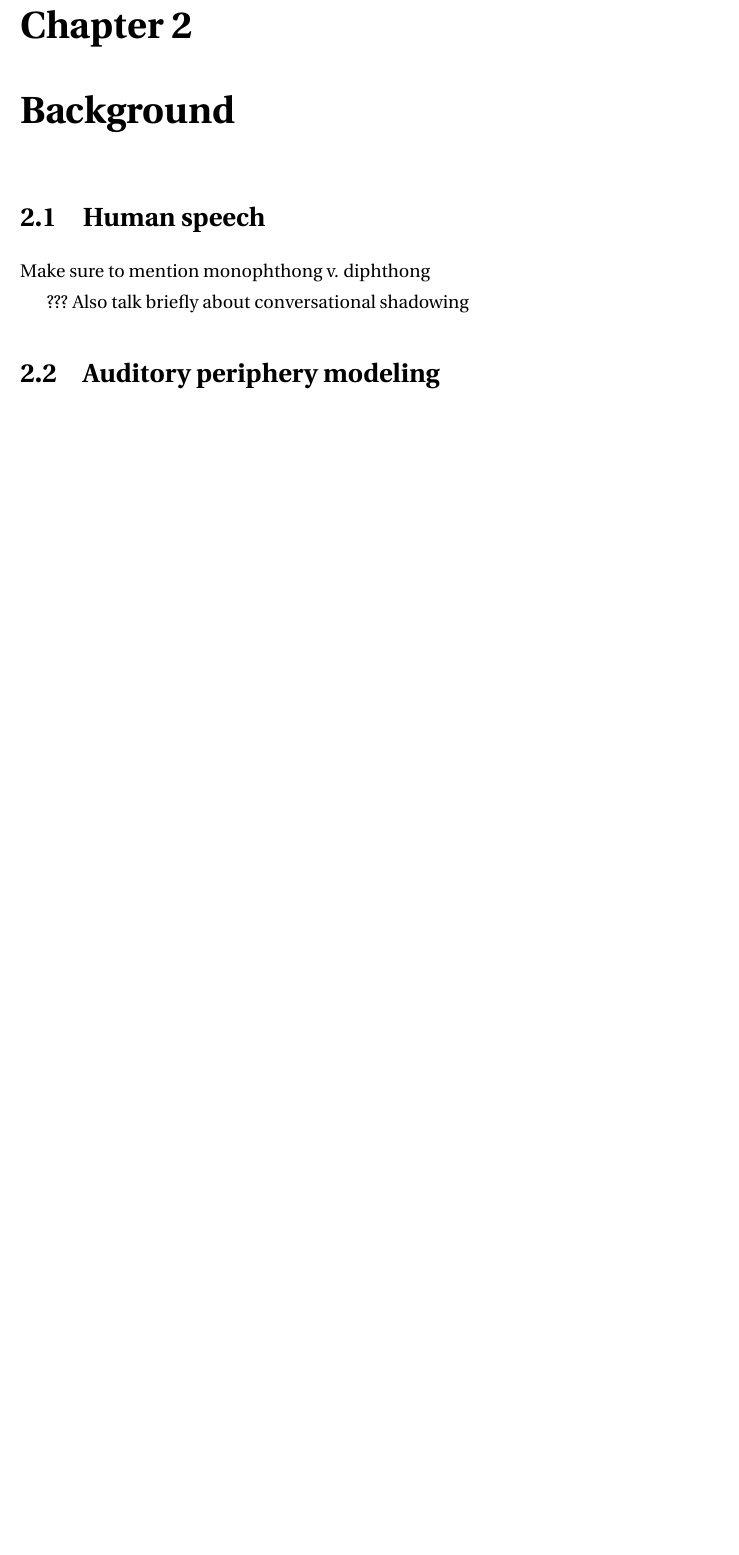
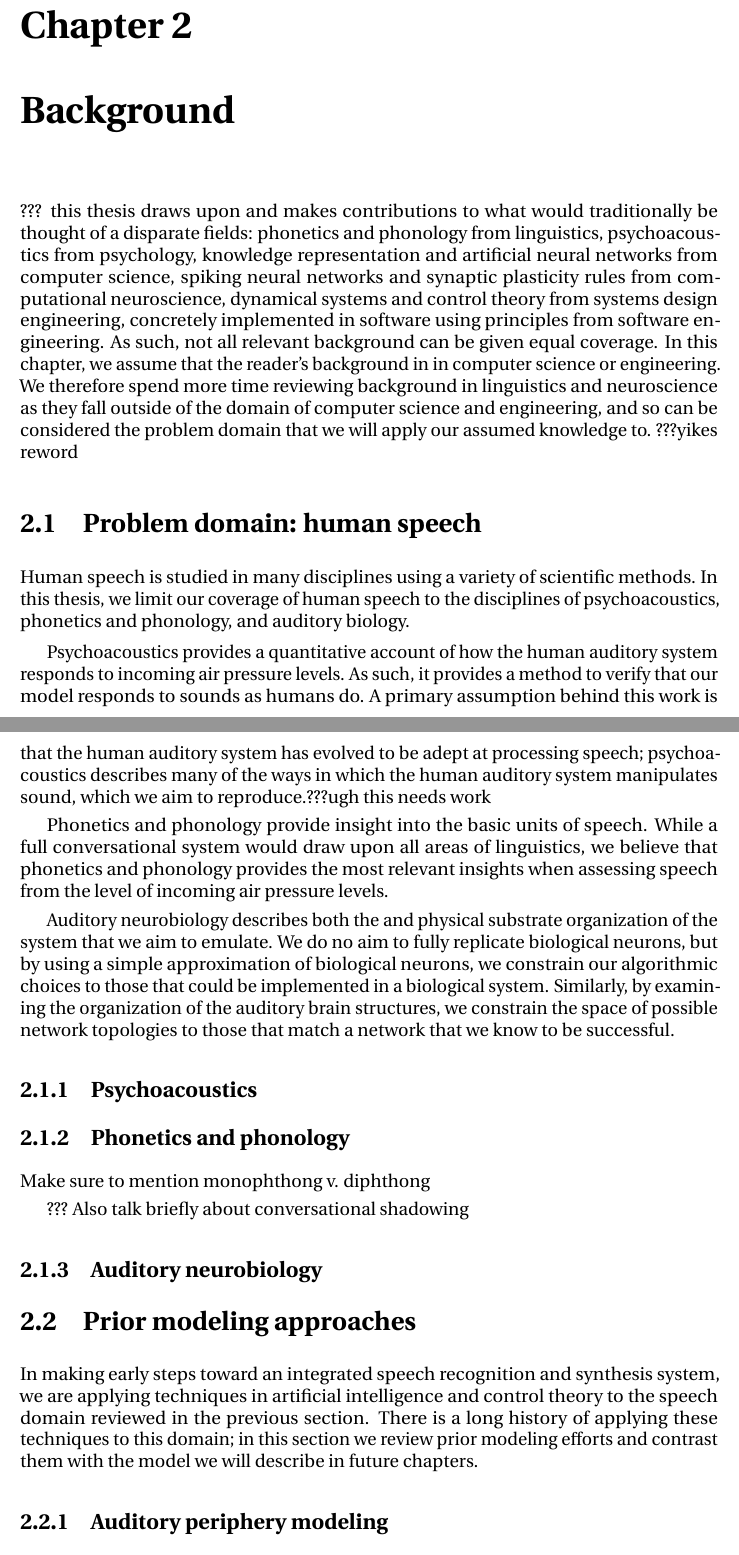
Before and after one commit to tbekolay/phd, a LaTeX thesis (paper/phd.tex, which reads paper/phd-background.tex): part of page 12 of 35 before the commit and two parts of pages 12 and 13 of 36 after it, the two joined at a grey line, cut so that both start at the same text, the shorter picture padded with empty space. Compiled offline with pdfLaTeX.

Commit message:
Writing day 7: background organization

```diff
--- a/paper/phd-background.tex
+++ b/paper/phd-background.tex
@@ -1,12 +1,103 @@
 \chapter{Background}
 
-\section{Human speech}
+??? this thesis draws upon and makes contributions
+to what would traditionally be thought of a disparate fields:
+phonetics and phonology from linguistics,
+psychoacoustics from psychology,
+knowledge representation
+and artificial neural networks from computer science,
+spiking neural networks and
+synaptic plasticity rules from computational neuroscience,
+dynamical systems and control theory
+from systems design engineering,
+concretely implemented in software
+using principles from software engineering.
+As such, not all relevant background can
+be given equal coverage.
+In this chapter, we assume
+that the reader's background
+in in computer science or engineering.
+We therefore spend more time
+reviewing background in linguistics
+and neuroscience as they fall outside
+of the domain of computer science and engineering,
+and so can be considered the problem domain
+that we will apply our assumed knowledge to.
+???yikes reword
+
+\section{Problem domain: human speech}
+
+Human speech is studied in many disciplines
+using a variety of scientific methods.
+In this thesis, we limit our coverage of human speech
+to the disciplines of psychoacoustics,
+phonetics and phonology,
+and auditory biology.
+
+Psychoacoustics provides a quantitative account
+of how the human auditory system
+responds to incoming air pressure levels.
+As such, it provides a method to verify
+that our model responds to sounds
+as humans do.
+A primary assumption behind this work
+is that the human auditory system
+has evolved to be adept at processing speech;
+psychoacoustics describes many of the ways
+in which the human auditory system
+manipulates sound,
+which we aim to reproduce.???ugh this needs work
+
+Phonetics and phonology
+provide insight into the basic units of speech.
+While a full conversational system
+would draw upon all areas of linguistics,
+we believe that phonetics and phonology
+provides the most relevant insights
+when assessing speech from the level of
+incoming air pressure levels.
+
+Auditory neurobiology describes both
+the and physical substrate organization
+of the system that we aim to emulate.
+We do no aim to fully replicate
+biological neurons,
+but by using a simple approximation
+of biological neurons,
+we constrain our algorithmic choices
+to those that could be implemented
+in a biological system.
+Similarly, by examining the organization
+of the auditory brain structures,
+we constrain the space of possible
+network topologies
+to those that match
+a network that we know to be successful.
+
+\subsection{Psychoacoustics}
+
+\subsection{Phonetics and phonology}
 
 Make sure to mention monophthong v. diphthong
 
 ??? Also talk briefly about conversational shadowing
 
-\section{Auditory periphery modeling}
+\subsection{Auditory neurobiology}
+
+\section{Prior modeling approaches}
+
+In making early steps toward
+an integrated speech recognition and synthesis system,
+we are applying techniques
+in artificial intelligence and control theory
+to the speech domain reviewed in the previous section.
+There is a long history of applying these techniques
+to this domain;
+in this section we review prior modeling efforts
+and contrast them with the model we will describe
+in future chapters.
+
+\subsection{Auditory periphery modeling}
 
 ??? figure like izhikevic, with auditory model + efficiency?
 
```
Also changed, not shown: paper/phd-introduction.tex (+5 -0 lines), paper/phd-background.tex (16 more changed lines).
